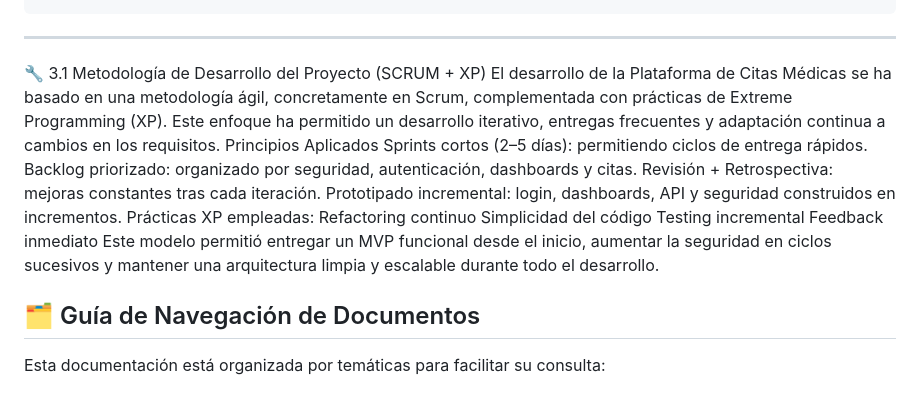
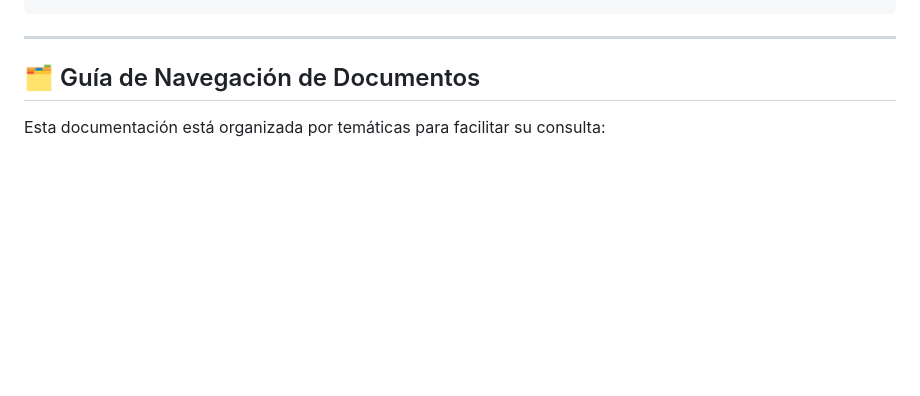
Before and after one commit to andreabonzi24/Projecto-Ingenier-a-del-Software, a Markdown page: docs/00_MASTER_DOCUMENTATION.md, the part around the change. GitHub-like rendering; blank space fills up the shorter version.

````diff
--- a/docs/00_MASTER_DOCUMENTATION.md
+++ b/docs/00_MASTER_DOCUMENTATION.md
@@ -152,20 +152,6 @@ La **Plataforma de Citas Médicas** es un sistema web completo y funcional que c
 ```
 
 ---
-
-🔧 3.1 Metodología de Desarrollo del Proyecto (SCRUM + XP)
-El desarrollo de la Plataforma de Citas Médicas se ha basado en una metodología ágil, concretamente en Scrum, complementada con prácticas de Extreme Programming (XP). Este enfoque ha permitido un desarrollo iterativo, entregas frecuentes y adaptación continua a cambios en los requisitos.
-Principios Aplicados
-Sprints cortos (2–5 días): permitiendo ciclos de entrega rápidos.
-Backlog priorizado: organizado por seguridad, autenticación, dashboards y citas.
-Revisión + Retrospectiva: mejoras constantes tras cada iteración.
-Prototipado incremental: login, dashboards, API y seguridad construidos en incrementos.
-Prácticas XP empleadas:
-Refactoring continuo
-Simplicidad del código
-Testing incremental
-Feedback inmediato
-Este modelo permitió entregar un MVP funcional desde el inicio, aumentar la seguridad en ciclos sucesivos y mantener una arquitectura limpia y escalable durante todo el desarrollo.
 
 
 ## 🗂️ Guía de Navegación de Documentos
````
